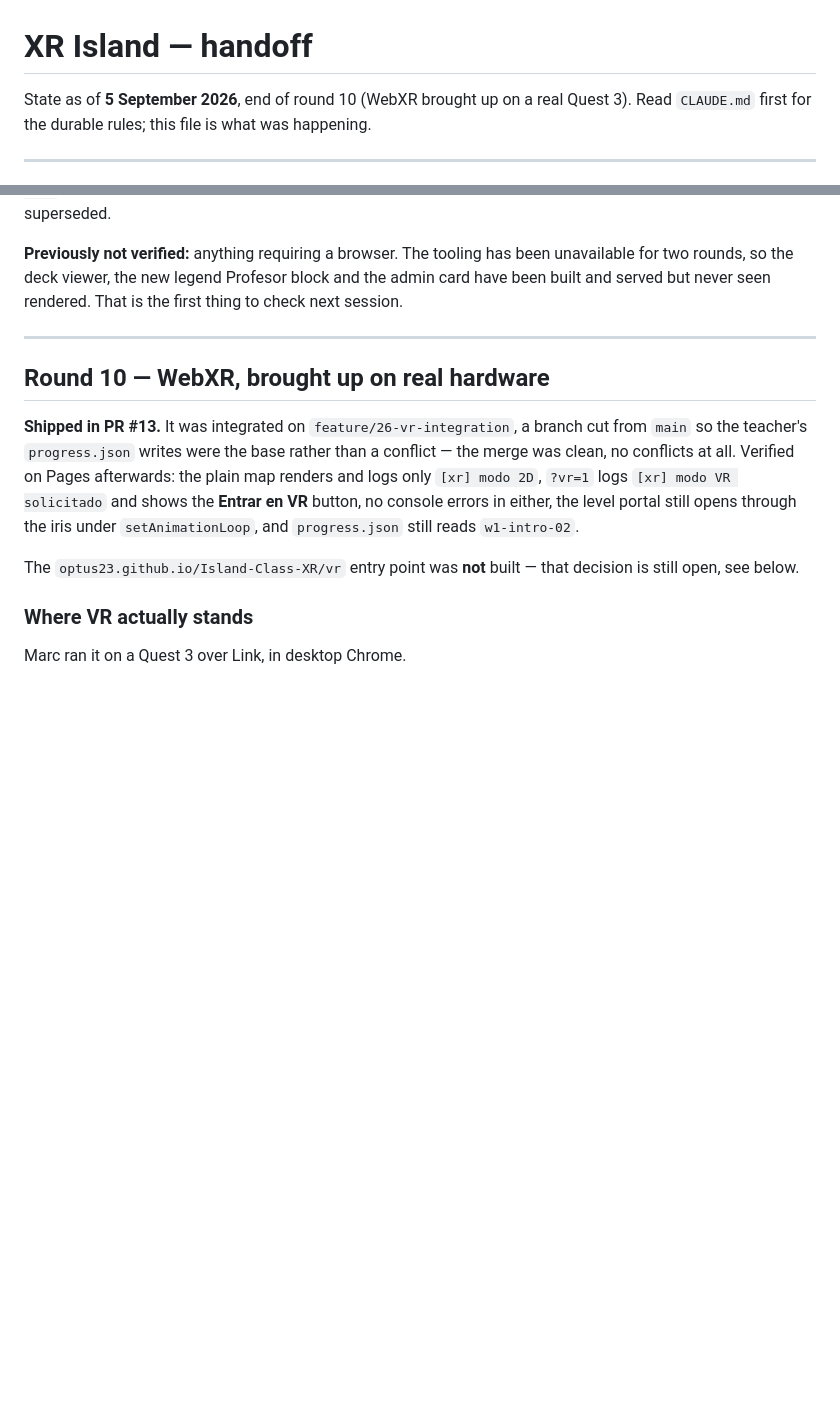
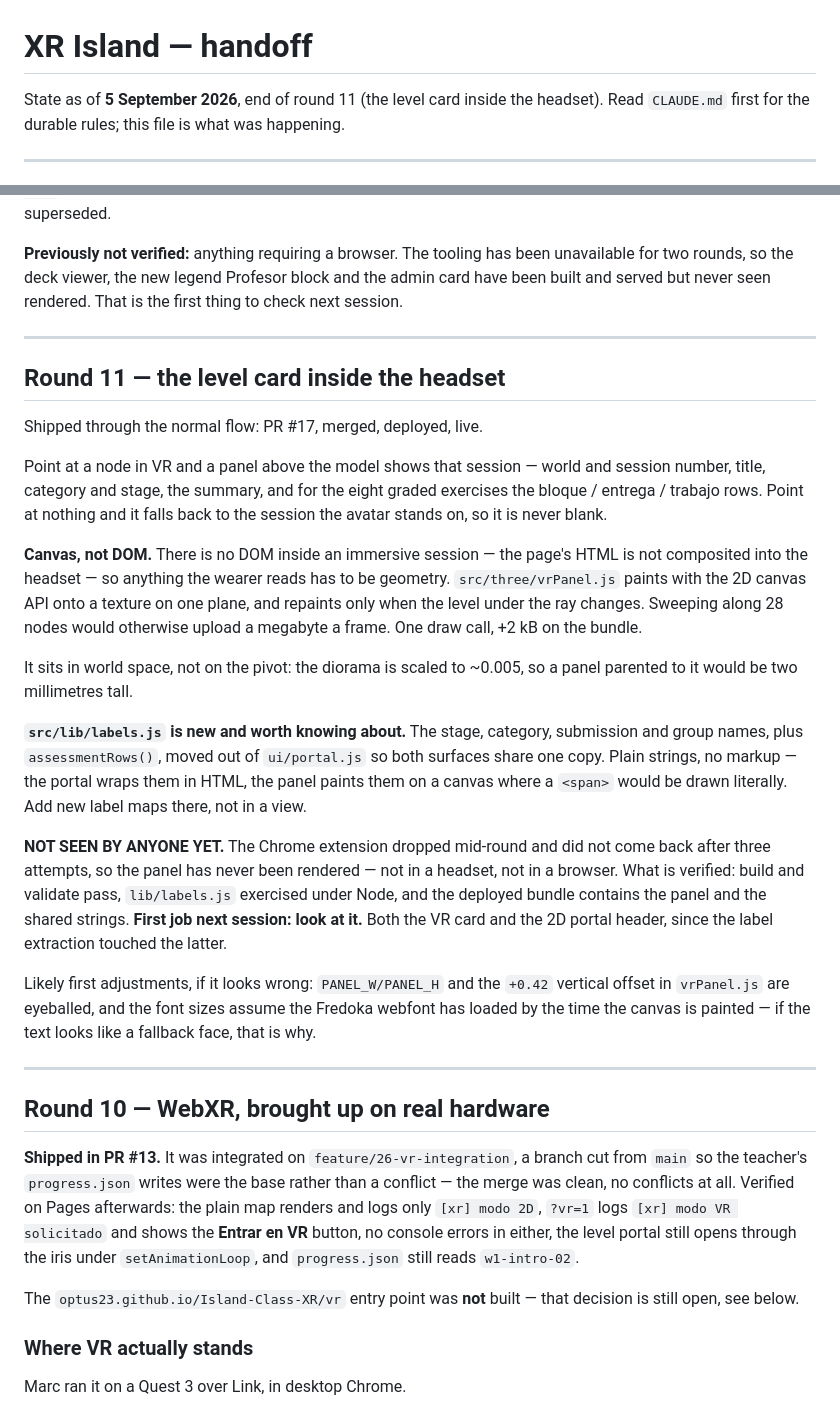
Before and after one commit to optus23/Island-Class-XR, a Markdown page: handoff.md, 2 parts joined by grey strips. GitHub-like rendering; blank space fills up the shorter version.

Commit message:
docs: round 11 handoff — the VR level card, and what has not been seen
Co-Authored-By: Claude Opus 5 <noreply@anthropic.com>
Claude-Session: https://claude.ai/code/session_01Mboxy79YFdfmLnCyzsj5ae

```diff
--- a/handoff.md
+++ b/handoff.md
@@ -1,6 +1,6 @@
 # XR Island — handoff
 
-State as of **5 September 2026**, end of round 10 (WebXR brought up on a real Quest 3).
+State as of **5 September 2026**, end of round 11 (the level card inside the headset).
 Read `CLAUDE.md` first for the durable rules; this file is what was happening.
 
 ---
@@ -43,6 +43,45 @@ loss. Everything below about "not verified in a browser" is now superseded.
 unavailable for two rounds, so the deck viewer, the new legend Profesor block
 and the admin card have been built and served but never seen rendered. That is
 the first thing to check next session.
+
+---
+
+## Round 11 — the level card inside the headset
+
+Shipped through the normal flow: PR #17, merged, deployed, live.
+
+Point at a node in VR and a panel above the model shows that session — world
+and session number, title, category and stage, the summary, and for the eight
+graded exercises the bloque / entrega / trabajo rows. Point at nothing and it
+falls back to the session the avatar stands on, so it is never blank.
+
+**Canvas, not DOM.** There is no DOM inside an immersive session — the page's
+HTML is not composited into the headset — so anything the wearer reads has to
+be geometry. `src/three/vrPanel.js` paints with the 2D canvas API onto a texture
+on one plane, and repaints only when the level under the ray changes. Sweeping
+along 28 nodes would otherwise upload a megabyte a frame. One draw call, +2 kB
+on the bundle.
+
+It sits in world space, not on the pivot: the diorama is scaled to ~0.005, so a
+panel parented to it would be two millimetres tall.
+
+**`src/lib/labels.js` is new and worth knowing about.** The stage, category,
+submission and group names, plus `assessmentRows()`, moved out of
+`ui/portal.js` so both surfaces share one copy. Plain strings, no markup — the
+portal wraps them in HTML, the panel paints them on a canvas where a `<span>`
+would be drawn literally. Add new label maps there, not in a view.
+
+**NOT SEEN BY ANYONE YET.** The Chrome extension dropped mid-round and did not
+come back after three attempts, so the panel has never been rendered — not in a
+headset, not in a browser. What is verified: build and validate pass,
+`lib/labels.js` exercised under Node, and the deployed bundle contains the panel
+and the shared strings. **First job next session: look at it.** Both the VR card
+and the 2D portal header, since the label extraction touched the latter.
+
+Likely first adjustments, if it looks wrong: `PANEL_W/PANEL_H` and the `+0.42`
+vertical offset in `vrPanel.js` are eyeballed, and the font sizes assume the
+Fredoka webfont has loaded by the time the canvas is painted — if the text
+looks like a fallback face, that is why.
 
 ---
 
```
